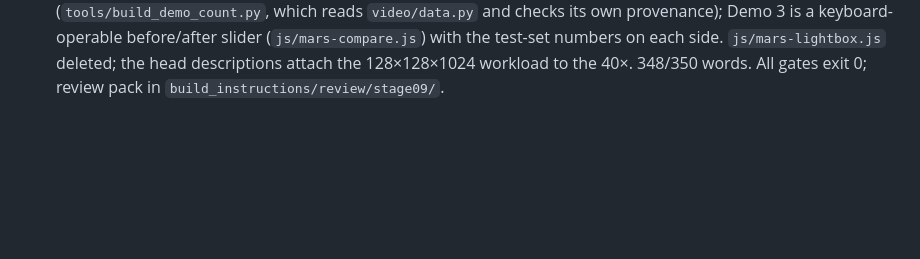
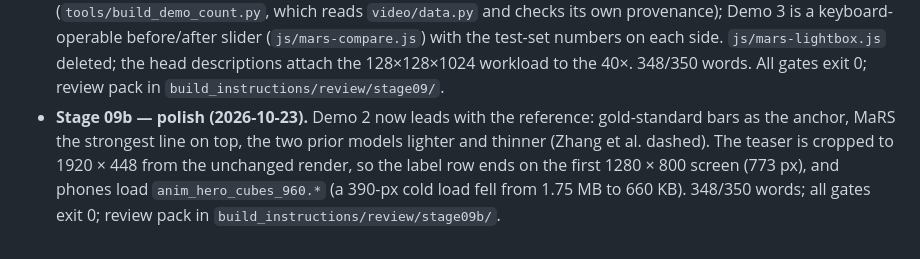
Before and after one commit to mars-splidar/mars-splidar.github.io, a Markdown page: README.md, the part around the change. GitHub-like rendering; blank space fills up the shorter version.

Commit message:
Stage 09b: README stage log
Co-Authored-By: Claude Opus 5.5 <noreply@anthropic.com>

```diff
--- a/README.md
+++ b/README.md
@@ -417,3 +417,11 @@ Each build stage appends one line here.
   `js/mars-lightbox.js` deleted; the head descriptions attach the 128×128×1024
   workload to the 40×. 348/350 words. All gates exit 0; review pack in
   `build_instructions/review/stage09/`.
+- **Stage 09b — polish (2026-10-23).** Demo 2 now leads with the reference:
+  gold-standard bars as the anchor, MaRS the strongest line on top, the two
+  prior models lighter and thinner (Zhang et al. dashed). The teaser is
+  cropped to 1920 × 448 from the unchanged render, so the label row ends on
+  the first 1280 × 800 screen (773 px), and phones load
+  `anim_hero_cubes_960.*` (a 390-px cold load fell from 1.75 MB to 660 KB).
+  348/350 words; all gates exit 0; review pack in
+  `build_instructions/review/stage09b/`.
```
